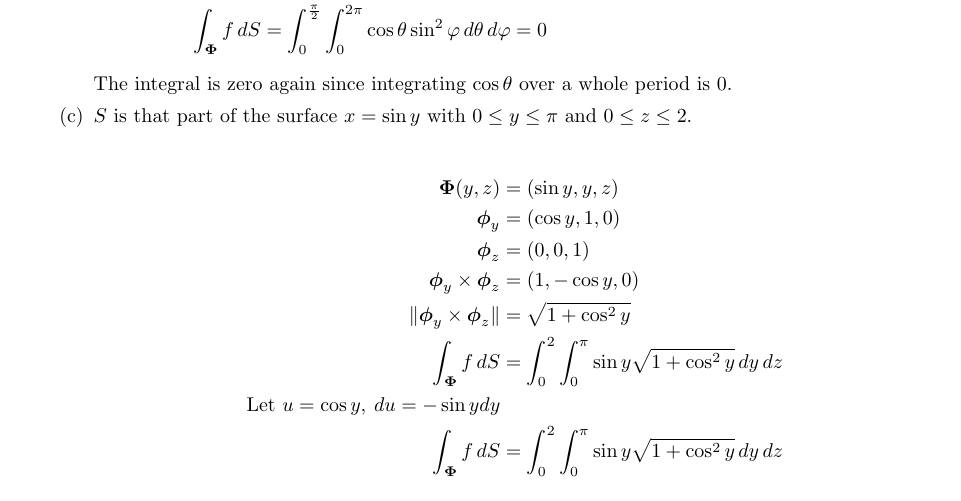
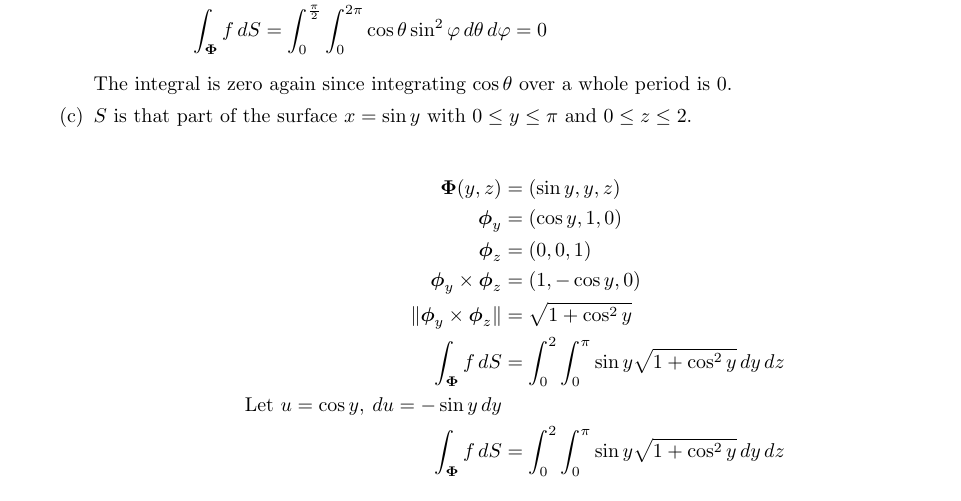
Before and after one commit to poonkeegan/school, a LaTeX document (matb42/a7.tex): part of page 6 of 7, cut so that both start at the same text. Compiled offline with pdfLaTeX.

Commit message:
Fri Mar  9 16:20:47 EST 2018

```diff
--- a/matb42/a7.tex
+++ b/matb42/a7.tex
@@ -199,7 +199,7 @@ Mar 13th 2018}
             \boldsymbol \phi_y \times \boldsymbol \phi_z &= (1, -\cos y, 0) \\
             \norm{ \boldsymbol \phi_y \times \boldsymbol \phi_z } &= \sqrt{1 +  \cos^2 y} \\
             \int_{\boldsymbol \Phi}f\, dS &= \int_0^2 \int_0^{\pi} \sin y \sqrt{1 + \cos^2 y} \, dy \, dz \\
-            \text{Let }u = \cos y ,\: du = - \sin y dy \\
+            \text{Let }u = \cos y ,\: du = - \sin y \,dy \\
             \int_{\boldsymbol \Phi}f\, dS &= \int_0^2 \int_0^{\pi} \sin y \sqrt{1 + \cos^2 y} \, dy \, dz \\
         \end{align*}
     \end{enumerate}
```
Also changed, not shown: matb42/a7.pdf.
